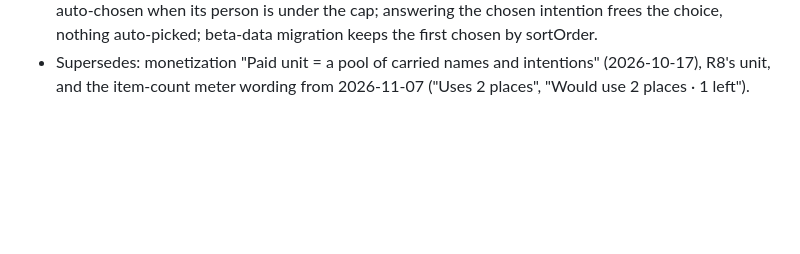
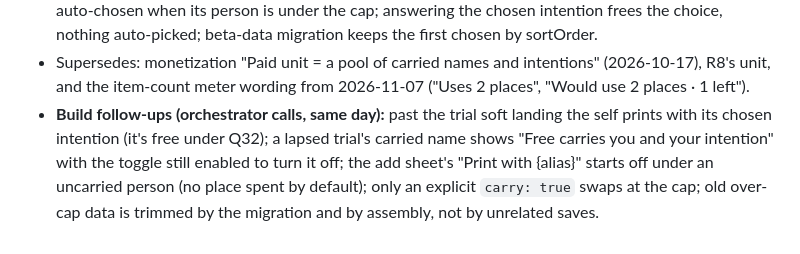
Before and after one commit to ericdolson/plus_prayer, a Markdown page: docs/decisions.md, the part around the change. Rendered like a GitHub page; blank space fills up the shorter version.

Commit message:
Record slice 2 build calls (soft landing prints self intention; lapsed free line)
Co-Authored-By: Claude Opus 5.5 <noreply@anthropic.com>

```diff
--- a/docs/decisions.md
+++ b/docs/decisions.md
@@ -2102,3 +2102,10 @@ self page shows your name under "Me").
 - Supersedes: monetization "Paid unit = a pool of carried names and
   intentions" (2026-10-17), R8's unit, and the item-count meter wording
   from 2026-11-07 ("Uses 2 places", "Would use 2 places · 1 left").
+- **Build follow-ups (orchestrator calls, same day):** past the trial soft
+  landing the self prints with its chosen intention (it's free under Q32);
+  a lapsed trial's carried name shows "Free carries you and your intention"
+  with the toggle still enabled to turn it off; the add sheet's "Print with
+  {alias}" starts off under an uncarried person (no place spent by
+  default); only an explicit `carry: true` swaps at the cap; old over-cap
+  data is trimmed by the migration and by assembly, not by unrelated saves.
```
Also changed, not shown: docs/product/detail-page.md (+4 -1 lines), docs/product/monetization.md (+1 -1 lines).
